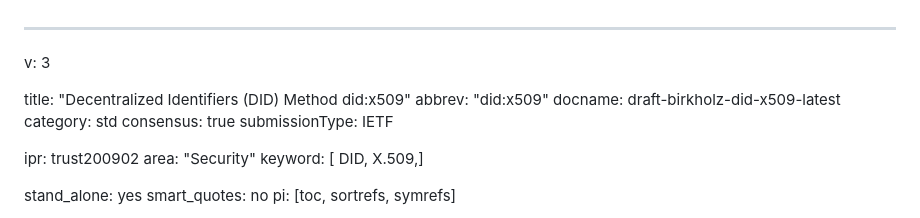
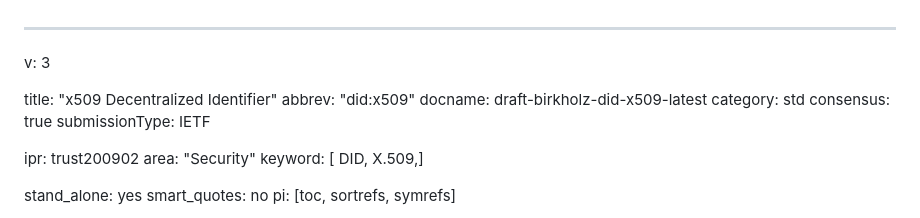
Before and after one commit to henkbirkholz/draft-birkholz-did-x509, a Markdown page: draft-birkholz-did-x509.md, the part around the change. Rendered like a GitHub page.

```diff
--- a/draft-birkholz-did-x509.md
+++ b/draft-birkholz-did-x509.md
@@ -1,7 +1,7 @@
 ---
 v: 3
 
-title: "Decentralized Identifiers (DID) Method did:x509"
+title: "x509 Decentralized Identifier"
 abbrev: "did:x509"
 docname: draft-birkholz-did-x509-latest
 category: std
```
